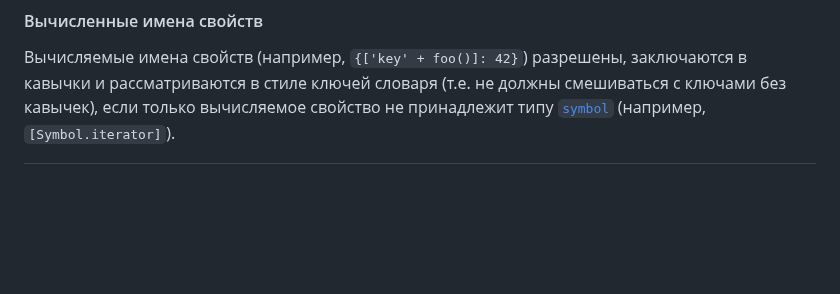
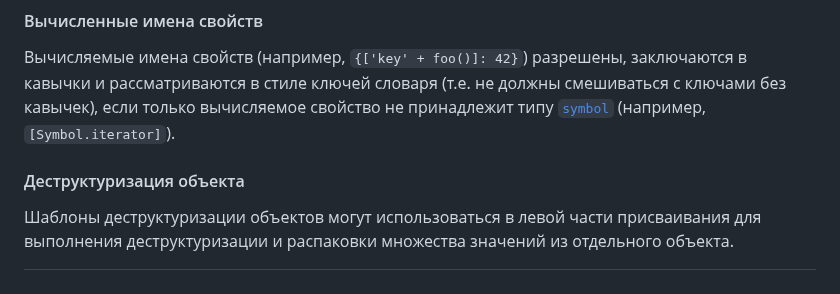
Before and after one commit to olegbarabanov/google-typescript-style-guide-ru, a Markdown page: src/google-typescript-style-guide-ru.md, the part around the change. Rendered like a GitHub page; blank space fills up the shorter version.

Commit message:
Processed lines from original: 841 - 849

```diff
--- a/src/google-typescript-style-guide-ru.md
+++ b/src/google-typescript-style-guide-ru.md
@@ -679,3 +679,7 @@ const bar = {num: 5, ...foo};
 #### Вычисленные имена свойств
 
 Вычисляемые имена свойств (например, `{['key' + foo()]: 42}`) разрешены, заключаются в кавычки и рассматриваются в стиле ключей словаря (т.е. не должны смешиваться с ключами без кавычек), если только вычисляемое свойство не принадлежит типу [`symbol`](https://developer.mozilla.org/en-US/docs/Web/JavaScript/Reference/Global_Objects/Symbol) (например, `[Symbol.iterator]`).
+
+#### Деструктуризация объекта
+
+Шаблоны деструктуризации объектов могут использоваться в левой части присваивания для выполнения деструктуризации и распаковки множества значений из отдельного объекта.
```
